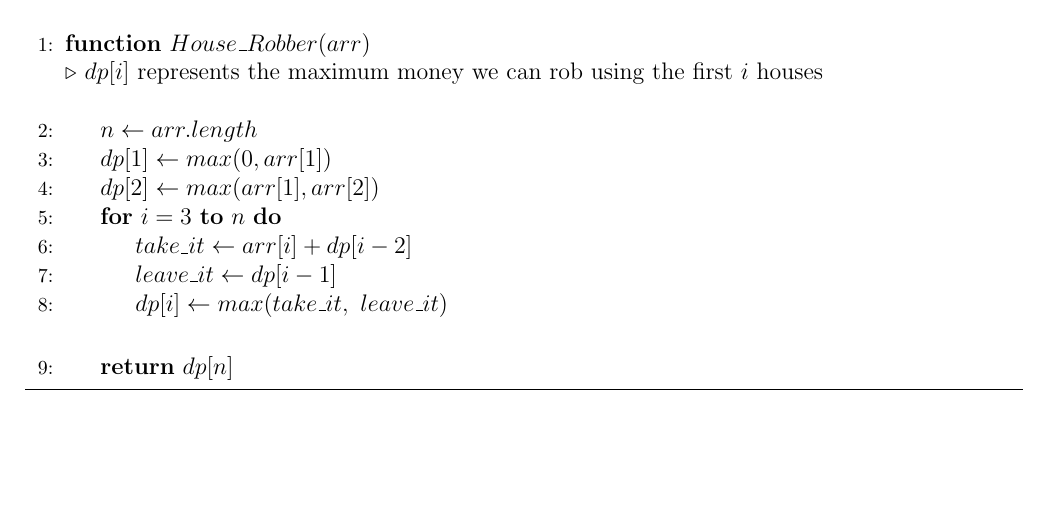
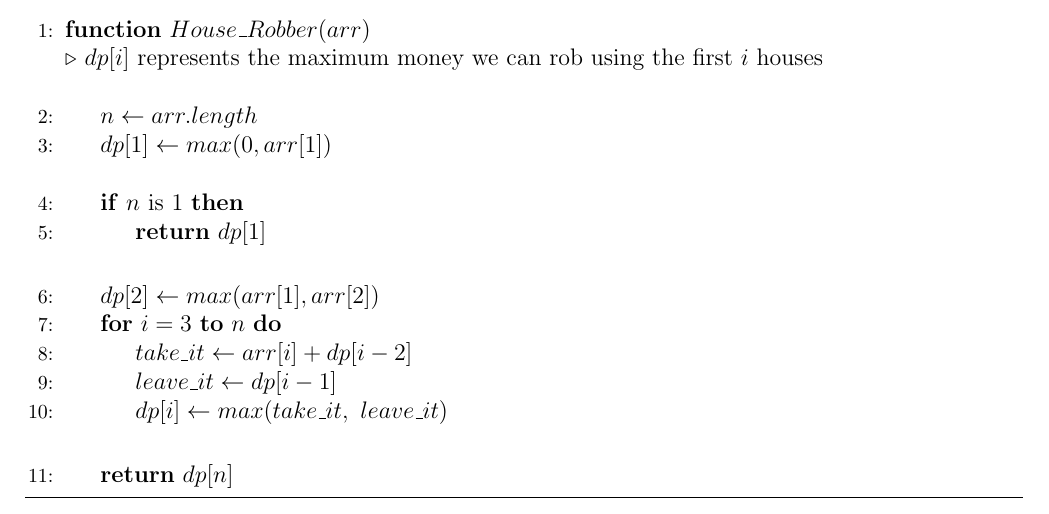
Before and after one commit to Just-A-Visitor/Algorithmic-Pseudocode, a LaTeX document (Pseudocode/Dynamic Programming/House Robber/source.tex): part of the page, cut so that both start at the same text, the shorter picture padded with empty space. Compiled offline with pdfLaTeX.

Commit message:
Added if n is 1 case

```diff
--- a/Pseudocode/Dynamic Programming/House Robber/source.tex
+++ b/Pseudocode/Dynamic Programming/House Robber/source.tex
@@ -35,6 +35,11 @@
 
 
         \State $dp[1] \gets max(0,arr[1])$
+        \Statex
+        \If{$n$ is 1}
+        \State \Return $dp[1]$
+        \EndIf
+        \Statex
         \State $dp[2] \gets max(arr[1],arr[2])$
 
 
```
